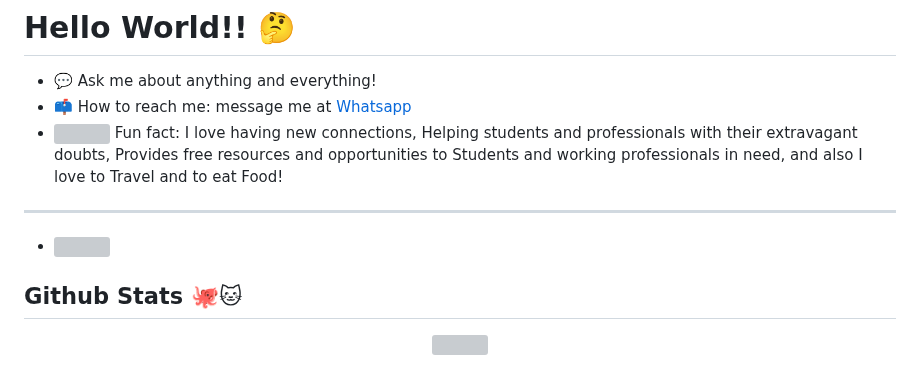
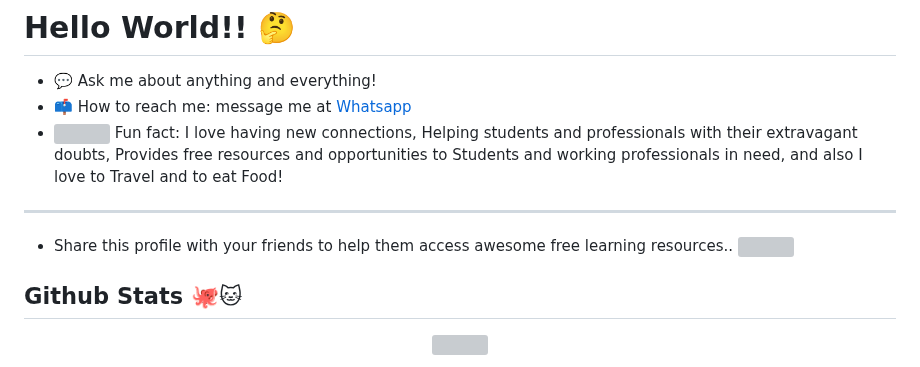
Before and after one commit to rohitg00/rohitg00, a Markdown page: README.md, the part around the change. Drawn GitHub-style; grey boxes are pictures that could not be loaded.

```diff
--- a/README.md
+++ b/README.md
@@ -37,7 +37,7 @@
 - 📫 How to reach me: message me at [Whatsapp](https://wa.me/918286933169)
 - <img src="https://media.giphy.com/media/LnQjpWaON8nhr21vNW/giphy.gif" width="20"> Fun fact: I love having new connections, Helping students and professionals with their extravagant doubts, Provides free resources and opportunities to Students and working professionals in need, and also I love to Travel and to eat Food!
 ---
-- <img src="https://aniwatch.to/images/share-icon.gif" align="centre">
+- Share this profile with your friends to help them access awesome free learning resources.. <img src="https://aniwatch.to/images/share-icon.gif" align="right" width="100">
 <h2>Github Stats 🐙🐱</h2>
 <p align='center'>
   <a href="#"><img src="https://github-readme-stats.vercel.app/api?username=rohitg00&show_icons=true&count_private=true&theme=dark" width="350"></a>
```
